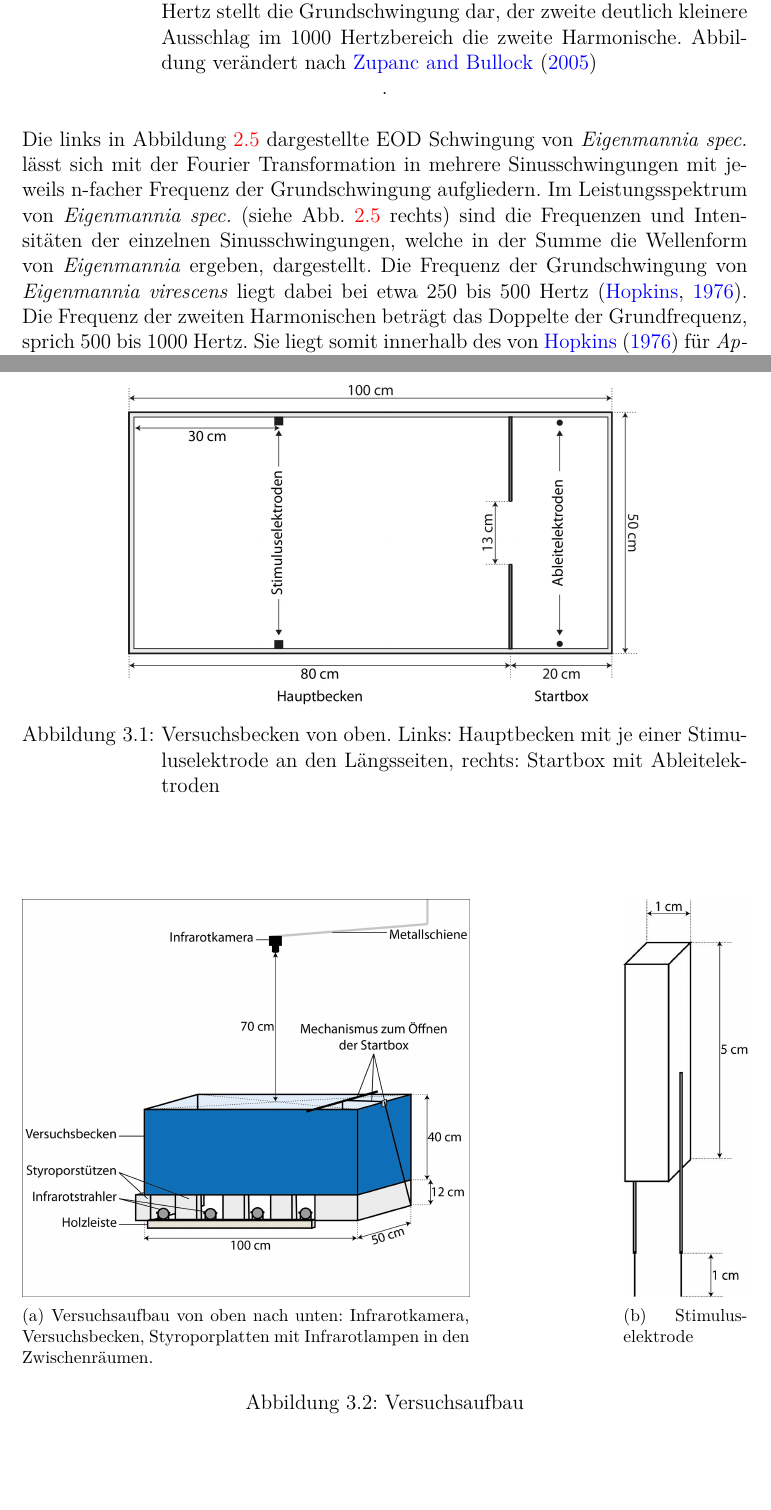
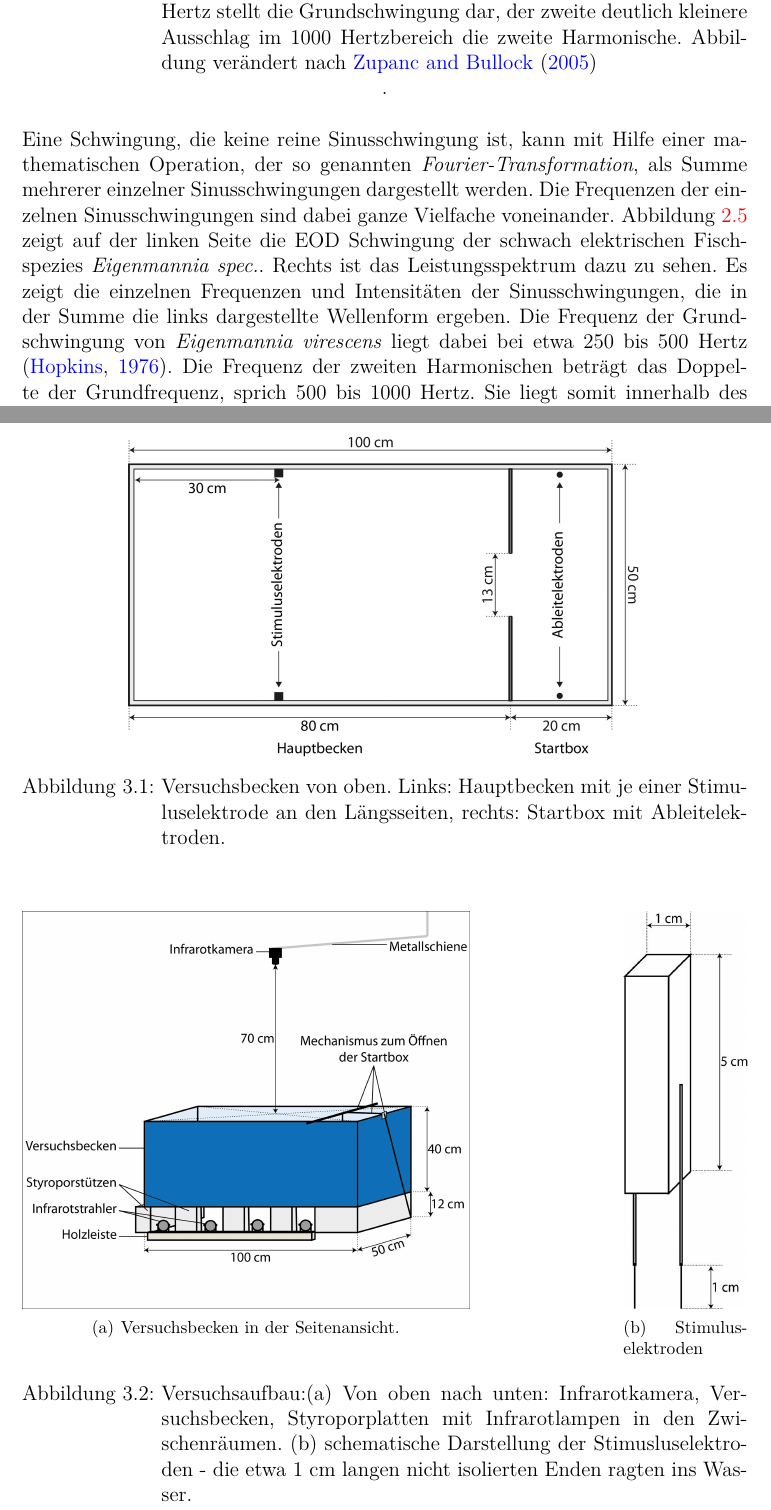
Before and after one commit to miriamplappert/arbeit, a LaTeX document (Bachelorarbeit.tex, which reads Einleitung.tex, Material.tex): two parts of pages 15 and 19 of 62, joined at a grey line, cut so that both start at the same text, the shorter picture padded with empty space. Compiled offline with pdfLaTeX; the source files are stored in an older character set and shown here as Unicode; a LaTeX package or settings file that is missing is left out; a missing bibliography style is replaced by a similar one.

Commit message:
Korrektur

```diff
--- a/Einleitung.tex
+++ b/Einleitung.tex
@@ -71,7 +71,8 @@ Dennoch überlappen sich bei vielen sympatrisch lebenden Spezies die Frequenzber
 \caption{\label{fig:powerspektrum} Links: EOD von \emph{Eigenmannia spec.} mit der für \emph{Eigenmannia} typischen Wellenform. Rechts: Die spektrale Zusammensetzung des Signals in Form eines Leistungsspektrums. Auf der X-Achse sind die Frequenzen der einzelnen Schwingungen, aus welchen sich die EOD Schwingung zusammensetzt, aufgetragen. Auf der Y-Achse ist die Amplitude der Schwingung im Quadrat aufgetragen. Der erste Ausschlag des Leistungsspektrums im Frequenzbereich 500 Hertz stellt die Grundschwingung dar, der zweite deutlich kleinere Ausschlag im 1000 Hertzbereich die zweite Harmonische. Abbildung verändert nach \citet{Zupanc2005}}.
 \end{figure}
 
-Die links in Abbildung \ref{fig:powerspektrum} dargestellte EOD Schwingung von \emph{Eigenmannia spec.} lässt sich mit der Fourier Transformation in mehrere Sinusschwingungen mit jeweils n-facher Frequenz der Grundschwingung aufgliedern. Im Leistungsspektrum von \emph{Eigenmannia spec.} (siehe Abb. \ref{fig:powerspektrum} rechts) sind die Frequenzen und Intensitäten der einzelnen Sinusschwingungen, welche in der Summe die Wellenform von \emph{Eigenmannia} ergeben, dargestellt. Die Frequenz der Grundschwingung von \emph{Eigenmannia virescens} liegt dabei bei etwa 250 bis 500 Hertz \citep{Hopkins1976}. Die Frequenz der zweiten Harmonischen beträgt das Doppelte der Grundfrequenz, sprich 500 bis 1000 Hertz. Sie liegt somit innerhalb des von \citet{Hopkins1976} für \emph{Apteronotus albifrons} angegebenen P-Unit-Tunings. \emph{Apteronotus albifrons} sollte also Individuen der Gattung \emph{Eigenmannia} mindestens anhand ihrer zweiten Harmonischen wahrnehmen können.
+Eine Schwingung, die keine reine Sinusschwingung ist, kann mit Hilfe einer mathematischen Operation, der so genannten \emph{Fourier-Transformation}, als Summe mehrerer einzelner Sinusschwingungen dargestellt werden. Die Frequenzen der einzelnen Sinusschwingungen sind dabei ganze Vielfache voneinander.
+Abbildung \ref{fig:powerspektrum} zeigt auf der linken Seite die EOD Schwingung der schwach elektrischen Fischspezies \emph{Eigenmannia spec.}. Rechts ist das Leistungsspektrum dazu zu sehen. Es zeigt die einzelnen Frequenzen und Intensitäten der Sinusschwingungen, die in der Summe die links dargestellte Wellenform ergeben. Die Frequenz der Grundschwingung von \emph{Eigenmannia virescens} liegt dabei bei etwa 250 bis 500 Hertz \citep{Hopkins1976}. Die Frequenz der zweiten Harmonischen beträgt das Doppelte der Grundfrequenz, sprich 500 bis 1000 Hertz. Sie liegt somit innerhalb des von \citet{Hopkins1976} für \emph{Apteronotus albifrons} angegebenen P-Unit-Tunings. \emph{Apteronotus albifrons} sollte also Individuen der Gattung \emph{Eigenmannia} mindestens anhand ihrer zweiten Harmonischen wahrnehmen können.
 Noch unveröffentlichte elektrophysiologische Studien zeigten außerdem, dass die P-Units und die Pyramdienzellen im ELL von \emph{Apteronotus albifrons} auch auf Frequenzen weit außerhalb des scharf gefassten Tuningbereichs antworteten \citep{Simz2016}. Demnach sollte \emph{Apteronotus albifrons} physisch dazu in der Lage sein, Frequenzen im Bereich der Grundschwingung von \emph{Eigenmannia} warzunehmen.
 
 Ziel dieser Arbeit war es daher zu überprüfen, ob \emph{Apteronotus albifrons} die in den P-Units und Pyramidenzellen vorhandene Information über die Grundschwingung aktiv nutzen kann.
--- a/Material.tex
+++ b/Material.tex
@@ -21,13 +21,13 @@ Die Wassertemperaturen des Versuchsbeckens wurden konstant auf $27\pm 0.6^\circ$
 \begin{figure}[ht]
 \centering
 \includegraphics[height=6.5cm]{Abbildungen/Setup1}
-\caption{\label{fig:setup1}Versuchsbecken von oben. Links: Hauptbecken mit je einer Stimuluselektrode an den Längsseiten, rechts: Startbox mit Ableitelektroden}
+\caption{\label{fig:setup1}Versuchsbecken von oben. Links: Hauptbecken mit je einer Stimuluselektrode an den Längsseiten, rechts: Startbox mit Ableitelektroden.}
 \end{figure}
 
 \begin{figure}
-\subfigure[Versuchsaufbau von oben nach unten: Infrarotkamera, Versuchsbecken, Styroporplatten mit Infrarotlampen in den Zwischenräumen.]{\includegraphics[height=8cm]{Abbildungen/Setup2}}\hfill
-\subfigure[Stimuluselektrode]{\includegraphics[height=8cm]{Abbildungen/Stimuluselektrode}}
-\caption{\label{fig:setup2}Versuchsaufbau}
+\subfigure[Versuchsbecken in der Seitenansicht.]{\includegraphics[height=8cm]{Abbildungen/Setup2}}\hfill
+\subfigure[Stimuluselektroden]{\includegraphics[height=8cm]{Abbildungen/Stimuluselektrode}}
+\caption{\label{fig:setup2}Versuchsaufbau:(a) Von oben nach unten: Infrarotkamera, Versuchsbecken, Styroporplatten mit Infrarotlampen in den Zwischenräumen. (b) schematische Darstellung der Stimusluselektroden - die etwa 1 cm langen nicht isolierten Enden ragten ins Wasser.}
 \end{figure}
 
 \section{Stimulus- und Ableitelektroden}
```
Also changed, not shown: Abstract.tex (+1 -1 lines).
